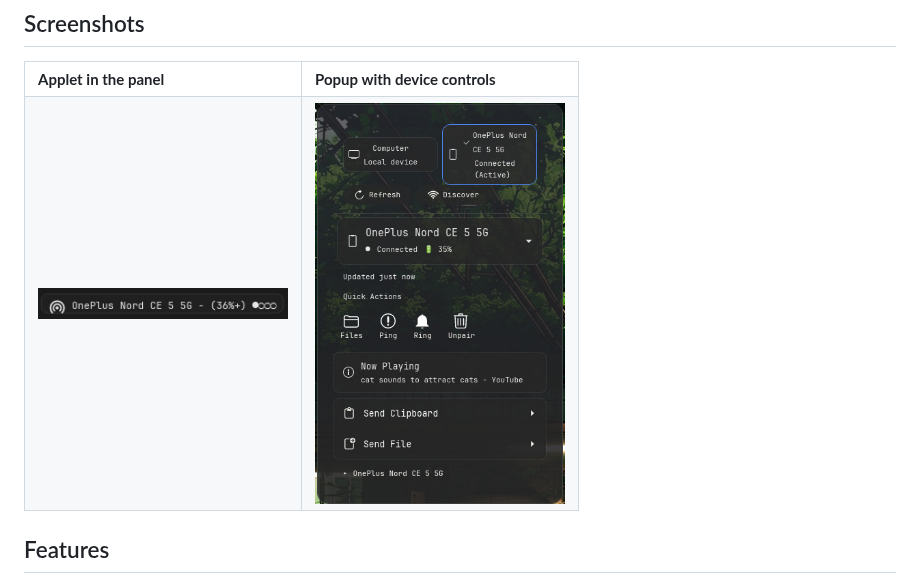
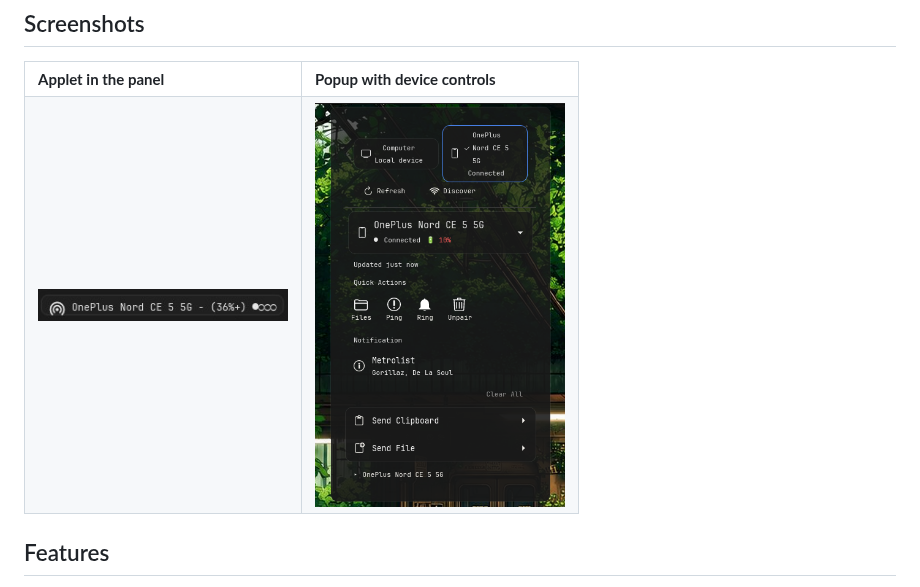
Before and after one commit to AceMythos/cosmic-connect, a Markdown page: README.md, the part around the change. Rendered like a GitHub page; pictures changed too: screenshots/popup2.png (added).

```diff
--- a/README.md
+++ b/README.md
@@ -17,7 +17,7 @@ Star the repo if you use it.
   </tr>
   <tr>
     <td><a href="screenshots/panel.jpeg"><img src="screenshots/panel.jpeg" width="250"></a></td>
-    <td><a href="screenshots/popup.jpeg"><img src="screenshots/popup.jpeg" width="250"></a></td>
+    <td><a href="screenshots/popup.jpeg"><img src="screenshots/popup2.png" width="250"></a></td>
   </tr>
 </table>
 
```
